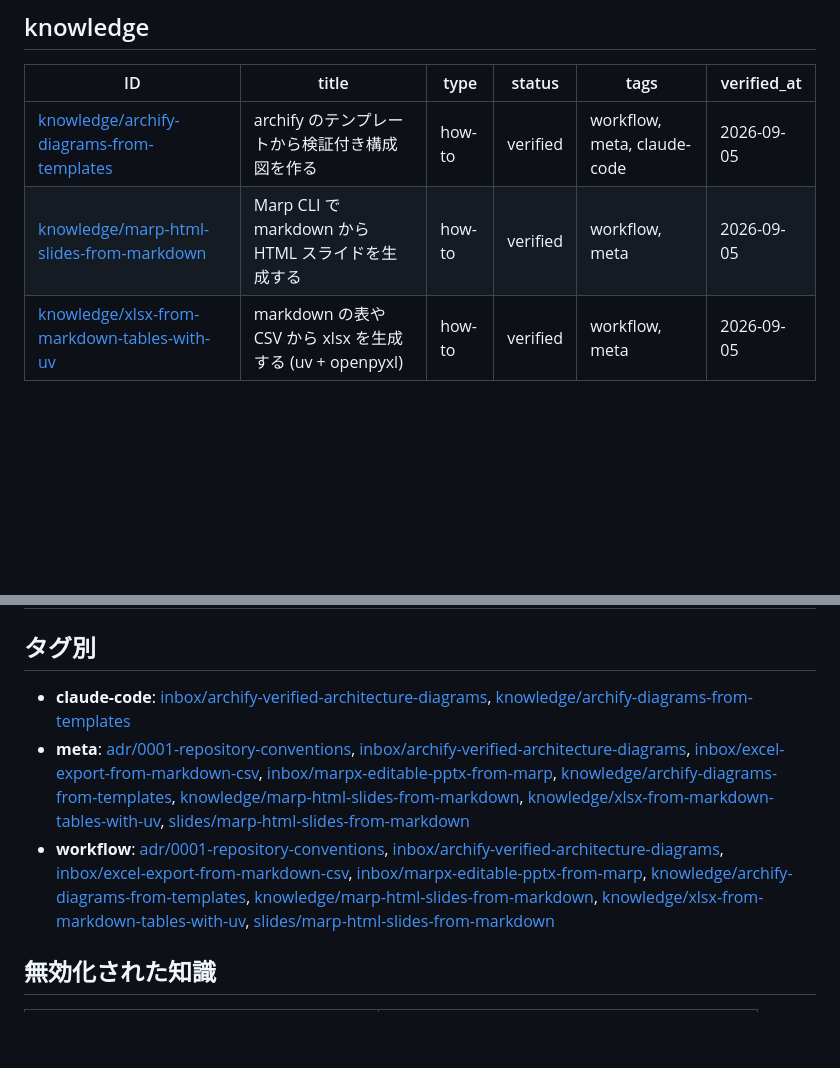
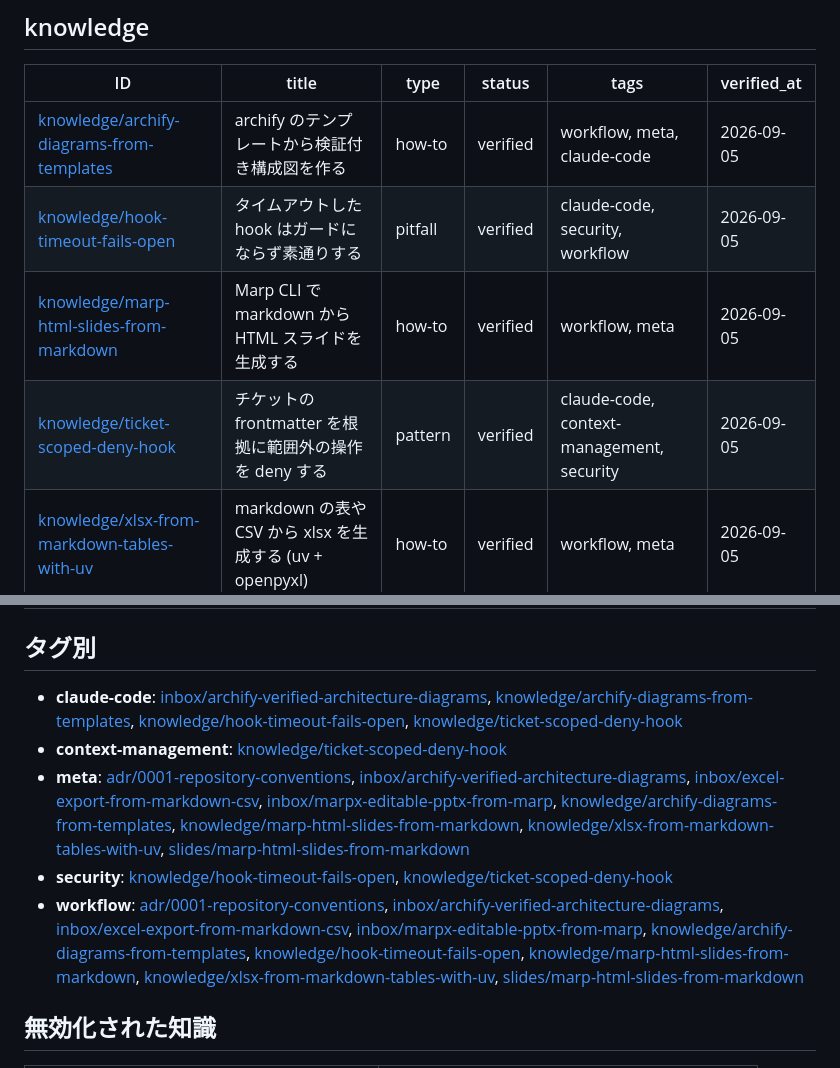
Before and after one commit to yuki-matsu783/agent-knowledge, a Markdown page: INDEX.md, 2 parts joined by grey strips. Drawn GitHub-style; blank space fills up the shorter version.

```diff
--- a/INDEX.md
+++ b/INDEX.md
@@ -15,7 +15,9 @@ keywords: [index, 一覧, frontmatter, 自動生成]
 | ID | title | type | status | tags | verified_at |
 |---|---|---|---|---|---|
 | [knowledge/archify-diagrams-from-templates](knowledge/archify-diagrams-from-templates.md) | archify のテンプレートから検証付き構成図を作る | how-to | verified | workflow, meta, claude-code | 2026-09-05 |
+| [knowledge/hook-timeout-fails-open](knowledge/hook-timeout-fails-open.md) | タイムアウトした hook はガードにならず素通りする | pitfall | verified | claude-code, security, workflow | 2026-09-05 |
 | [knowledge/marp-html-slides-from-markdown](knowledge/marp-html-slides-from-markdown.md) | Marp CLI で markdown から HTML スライドを生成する | how-to | verified | workflow, meta | 2026-09-05 |
+| [knowledge/ticket-scoped-deny-hook](knowledge/ticket-scoped-deny-hook.md) | チケットの frontmatter を根拠に範囲外の操作を deny する | pattern | verified | claude-code, context-management, security | 2026-09-05 |
 | [knowledge/xlsx-from-markdown-tables-with-uv](knowledge/xlsx-from-markdown-tables-with-uv.md) | markdown の表や CSV から xlsx を生成する (uv + openpyxl) | how-to | verified | workflow, meta | 2026-09-05 |
 
 ## inbox
@@ -40,9 +42,11 @@ keywords: [index, 一覧, frontmatter, 自動生成]
 
 ## タグ別
 
-- **claude-code**: [inbox/archify-verified-architecture-diagrams](inbox/archify-verified-architecture-diagrams.md), [knowledge/archify-diagrams-from-templates](knowledge/archify-diagrams-from-templates.md)
+- **claude-code**: [inbox/archify-verified-architecture-diagrams](inbox/archify-verified-architecture-diagrams.md), [knowledge/archify-diagrams-from-templates](knowledge/archify-diagrams-from-templates.md), [knowledge/hook-timeout-fails-open](knowledge/hook-timeout-fails-open.md), [knowledge/ticket-scoped-deny-hook](knowledge/ticket-scoped-deny-hook.md)
+- **context-management**: [knowledge/ticket-scoped-deny-hook](knowledge/ticket-scoped-deny-hook.md)
 - **meta**: [adr/0001-repository-conventions](adr/0001-repository-conventions.md), [inbox/archify-verified-architecture-diagrams](inbox/archify-verified-architecture-diagrams.md), [inbox/excel-export-from-markdown-csv](inbox/excel-export-from-markdown-csv.md), [inbox/marpx-editable-pptx-from-marp](inbox/marpx-editable-pptx-from-marp.md), [knowledge/archify-diagrams-from-templates](knowledge/archify-diagrams-from-templates.md), [knowledge/marp-html-slides-from-markdown](knowledge/marp-html-slides-from-markdown.md), [knowledge/xlsx-from-markdown-tables-with-uv](knowledge/xlsx-from-markdown-tables-with-uv.md), [slides/marp-html-slides-from-markdown](slides/marp-html-slides-from-markdown.md)
-- **workflow**: [adr/0001-repository-conventions](adr/0001-repository-conventions.md), [inbox/archify-verified-architecture-diagrams](inbox/archify-verified-architecture-diagrams.md), [inbox/excel-export-from-markdown-csv](inbox/excel-export-from-markdown-csv.md), [inbox/marpx-editable-pptx-from-marp](inbox/marpx-editable-pptx-from-marp.md), [knowledge/archify-diagrams-from-templates](knowledge/archify-diagrams-from-templates.md), [knowledge/marp-html-slides-from-markdown](knowledge/marp-html-slides-from-markdown.md), [knowledge/xlsx-from-markdown-tables-with-uv](knowledge/xlsx-from-markdown-tables-with-uv.md), [slides/marp-html-slides-from-markdown](slides/marp-html-slides-from-markdown.md)
+- **security**: [knowledge/hook-timeout-fails-open](knowledge/hook-timeout-fails-open.md), [knowledge/ticket-scoped-deny-hook](knowledge/ticket-scoped-deny-hook.md)
+- **workflow**: [adr/0001-repository-conventions](adr/0001-repository-conventions.md), [inbox/archify-verified-architecture-diagrams](inbox/archify-verified-architecture-diagrams.md), [inbox/excel-export-from-markdown-csv](inbox/excel-export-from-markdown-csv.md), [inbox/marpx-editable-pptx-from-marp](inbox/marpx-editable-pptx-from-marp.md), [knowledge/archify-diagrams-from-templates](knowledge/archify-diagrams-from-templates.md), [knowledge/hook-timeout-fails-open](knowledge/hook-timeout-fails-open.md), [knowledge/marp-html-slides-from-markdown](knowledge/marp-html-slides-from-markdown.md), [knowledge/xlsx-from-markdown-tables-with-uv](knowledge/xlsx-from-markdown-tables-with-uv.md), [slides/marp-html-slides-from-markdown](slides/marp-html-slides-from-markdown.md)
 
 ## 無効化された知識
 
```
Also changed, not shown: knowledge/hook-timeout-fails-open.md (added, +80 -0 lines), knowledge/ticket-scoped-deny-hook.md (added, +123 -0 lines).
